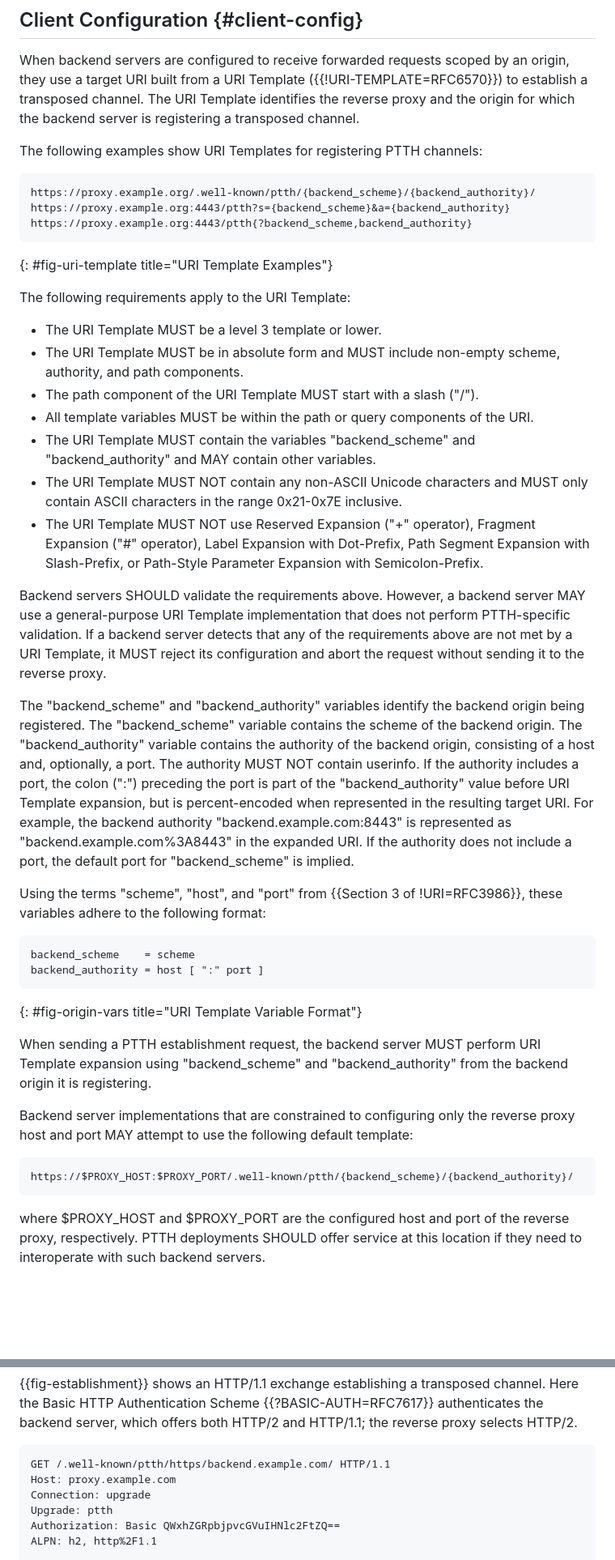
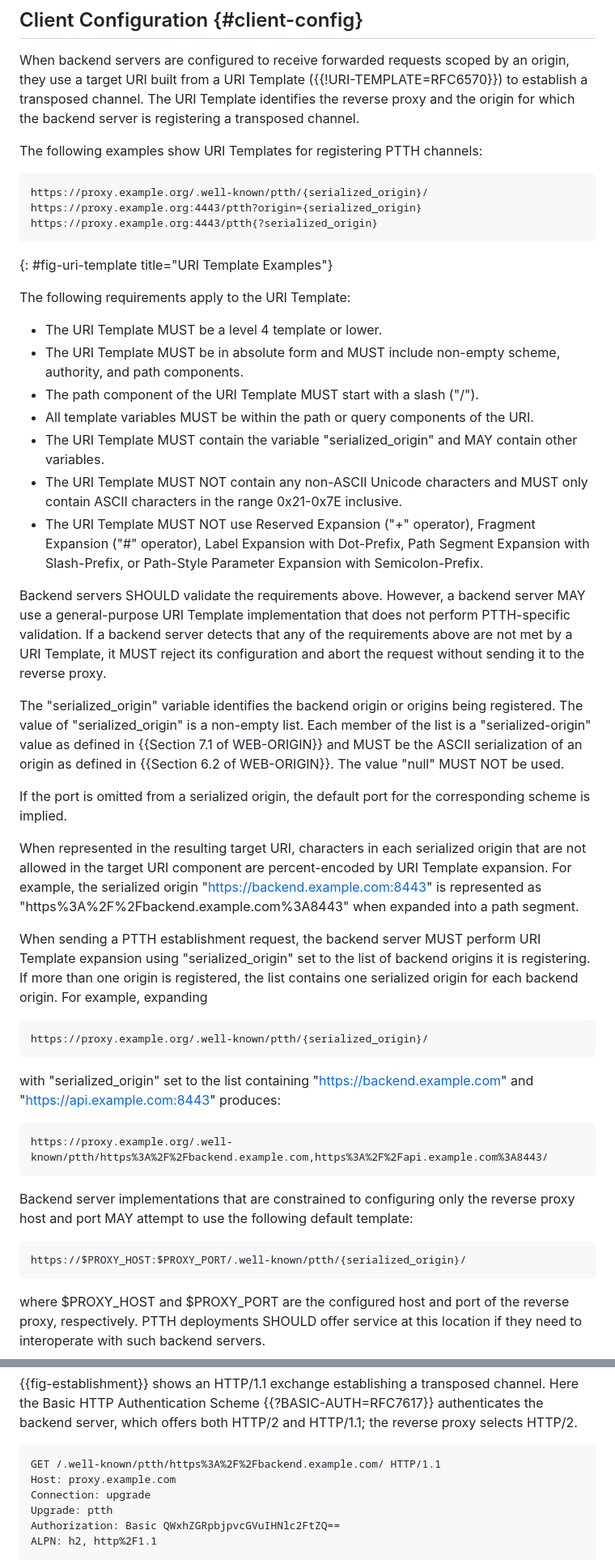
Before and after one commit to kazuho/draft-kazuho-ptth-ptth, a Markdown page: draft-kazuho-ptth-ptth.md, 2 parts joined by grey strips. Shown at 81% size. GitHub-like rendering; blank space fills up the shorter version.

Commit message:
Revise URI Template to use serialized_origin
Updated URI Template examples and requirements to use 'serialized_origin' instead of 'backend_scheme' and 'backend_authority'. Adjusted related explanations and examples accordingly.

```diff
--- a/draft-kazuho-ptth-ptth.md
+++ b/draft-kazuho-ptth-ptth.md
@@ -109,21 +109,21 @@ registering a transposed channel.
 The following examples show URI Templates for registering PTTH channels:
 
 ~~~
-https://proxy.example.org/.well-known/ptth/{backend_scheme}/{backend_authority}/
-https://proxy.example.org:4443/ptth?s={backend_scheme}&a={backend_authority}
-https://proxy.example.org:4443/ptth{?backend_scheme,backend_authority}
+https://proxy.example.org/.well-known/ptth/{serialized_origin}/
+https://proxy.example.org:4443/ptth?origin={serialized_origin}
+https://proxy.example.org:4443/ptth{?serialized_origin}
 ~~~
 {: #fig-uri-template title="URI Template Examples"}
 
 The following requirements apply to the URI Template:
 
-* The URI Template MUST be a level 3 template or lower.
+* The URI Template MUST be a level 4 template or lower.
 * The URI Template MUST be in absolute form and MUST include non-empty scheme,
   authority, and path components.
 * The path component of the URI Template MUST start with a slash ("/").
 * All template variables MUST be within the path or query components of the URI.
-* The URI Template MUST contain the variables "backend_scheme" and
-  "backend_authority" and MAY contain other variables.
+* The URI Template MUST contain the variable "serialized_origin" and
+  MAY contain other variables.
 * The URI Template MUST NOT contain any non-ASCII Unicode characters and MUST
   only contain ASCII characters in the range 0x21-0x7E inclusive.
 * The URI Template MUST NOT use Reserved Expansion ("+" operator), Fragment
@@ -137,35 +137,42 @@ perform PTTH-specific validation. If a backend server detects that any of the
 requirements above are not met by a URI Template, it MUST reject its
 configuration and abort the request without sending it to the reverse proxy.
 
-The "backend_scheme" and "backend_authority" variables identify the backend
-origin being registered. The "backend_scheme" variable contains the scheme of
-the backend origin. The "backend_authority" variable contains the authority of
-the backend origin, consisting of a host and, optionally, a port. The authority
-MUST NOT contain userinfo. If the authority includes a port, the colon (":")
-preceding the port is part of the "backend_authority" value before URI Template
-expansion, but is percent-encoded when represented in the resulting target URI.
-For example, the backend authority "backend.example.com:8443" is represented as
-"backend.example.com%3A8443" in the expanded URI. If the authority does not
-include a port, the default port for "backend_scheme" is implied.
+The "serialized_origin" variable identifies the backend origin or origins being
+registered. The value of "serialized_origin" is a non-empty list. Each member of
+the list is a "serialized-origin" value as defined in {{Section 7.1 of
+WEB-ORIGIN}} and MUST be the ASCII serialization of an origin as defined in
+{{Section 6.2 of WEB-ORIGIN}}. The value "null" MUST NOT be used.
 
-Using the terms "scheme", "host", and "port" from {{Section 3 of !URI=RFC3986}}, these variables
-adhere to the following format:
+If the port is omitted from a serialized origin, the default port for the
+corresponding scheme is implied.
 
-~~~ abnf
-backend_scheme    = scheme
-backend_authority = host [ ":" port ]
-~~~
-{: #fig-origin-vars title="URI Template Variable Format"}
+When represented in the resulting target URI, characters in each serialized
+origin that are not allowed in the target URI component are percent-encoded by
+URI Template expansion. For example, the serialized origin
+"https://backend.example.com:8443" is represented as
+"https%3A%2F%2Fbackend.example.com%3A8443" when expanded into a path segment.
 
 When sending a PTTH establishment request, the backend server MUST perform URI
-Template expansion using "backend_scheme" and "backend_authority" from the
-backend origin it is registering.
+Template expansion using "serialized_origin" set to the list of backend origins
+it is registering. If more than one origin is registered, the list contains one
+serialized origin for each backend origin. For example, expanding
+
+~~~
+https://proxy.example.org/.well-known/ptth/{serialized_origin}/
+~~~
+
+with "serialized_origin" set to the list containing
+"https://backend.example.com" and "https://api.example.com:8443" produces:
+
+~~~
+https://proxy.example.org/.well-known/ptth/https%3A%2F%2Fbackend.example.com,https%3A%2F%2Fapi.example.com%3A8443/
+~~~
 
 Backend server implementations that are constrained to configuring only the
 reverse proxy host and port MAY attempt to use the following default template:
 
 ~~~
-https://$PROXY_HOST:$PROXY_PORT/.well-known/ptth/{backend_scheme}/{backend_authority}/
+https://$PROXY_HOST:$PROXY_PORT/.well-known/ptth/{serialized_origin}/
 ~~~
 
 where $PROXY_HOST and $PROXY_PORT are the configured host and port of the
@@ -202,7 +209,7 @@ authenticates the backend server, which offers both HTTP/2 and HTTP/1.1; the
 reverse proxy selects HTTP/2.
 
 ~~~
-GET /.well-known/ptth/https/backend.example.com/ HTTP/1.1
+GET /.well-known/ptth/https%3A%2F%2Fbackend.example.com/ HTTP/1.1
 Host: proxy.example.com
 Connection: upgrade
 Upgrade: ptth
```
Also changed, not shown: other parts of draft-kazuho-ptth-ptth.md (+2 -3 lines).
